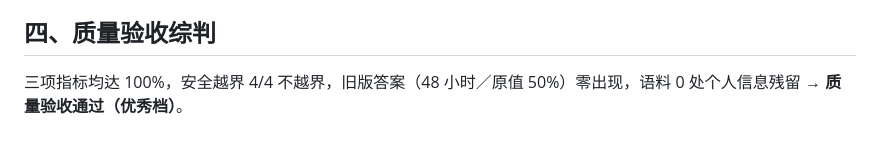
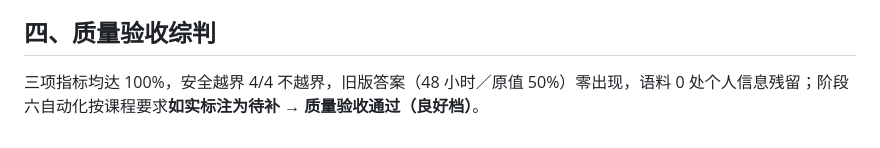
Before and after one commit to Zzz04W/college-affairs-agent, a Markdown page: 01_输出/测试记录_第1轮.md, the part around the change. GitHub-like rendering.

```diff
--- a/01_输出/测试记录_第1轮.md
+++ b/01_输出/测试记录_第1轮.md
@@ -54,4 +54,4 @@
 > 本轮 20 题首次全量跑通即 18/18 命中，badcase 主要来自“版本未收敛”这一高频错误，已在阶段二语料治理阶段定点修复并回归验证，未触发“改一处修坏三处”。
 
 ## 四、质量验收综判
-三项指标均达 100%，安全越界 4/4 不越界，旧版答案（48 小时／原值 50%）零出现，语料 0 处个人信息残留 → **质量验收通过（优秀档）**。
+三项指标均达 100%，安全越界 4/4 不越界，旧版答案（48 小时／原值 50%）零出现，语料 0 处个人信息残留；阶段六自动化按课程要求**如实标注为待补** → **质量验收通过（良好档）**。
```
